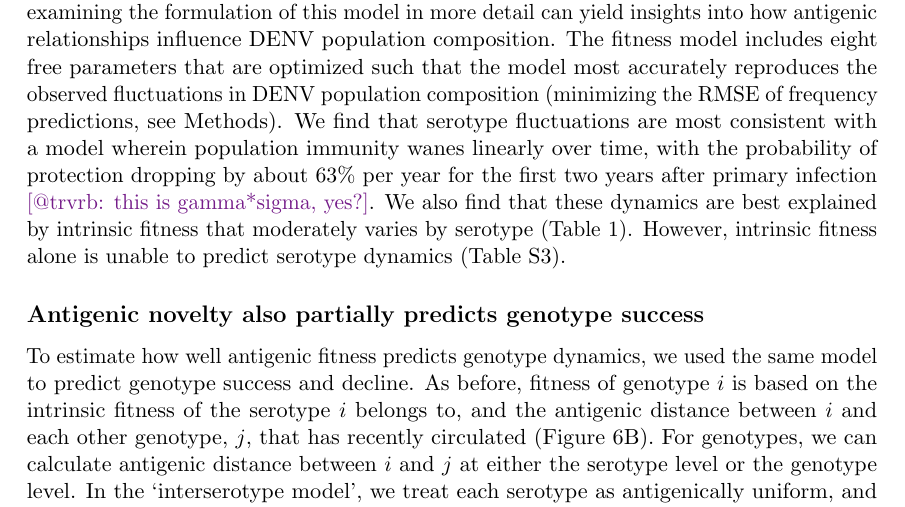
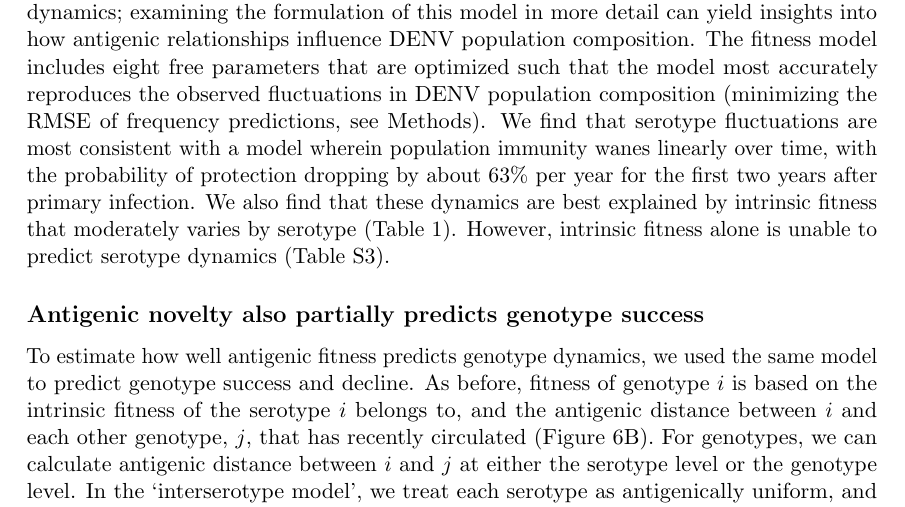
Before and after one commit to blab/dengue-antigenic-dynamics, a LaTeX paper (manuscript/dengue-antigenic-dynamics.tex): part of page 11 of 31, cut so that both start at the same text. Compiled offline with pdfLaTeX.

Commit message:
Remove comment

```diff
--- a/manuscript/dengue-antigenic-dynamics.tex
+++ b/manuscript/dengue-antigenic-dynamics.tex
@@ -311,7 +311,7 @@ This simple model explains 54.7\% of the observed variation in serotype growth r
 This suggests that antigenic fitness is a major driver of serotype population dynamics.
 This also demonstrates that this model captures key components of dengue population dynamics; examining the formulation of this model in more detail can yield insights into how antigenic relationships influence DENV population composition.
 The fitness model includes eight free parameters that are optimized such that the model most accurately reproduces the observed fluctuations in DENV population composition (minimizing the RMSE of frequency predictions, see Methods).
-We find that serotype fluctuations are most consistent with a model wherein population immunity wanes linearly over time, with the probability of protection dropping by about 63\% per year for the first two years after primary infection \sbc{@trvrb: this is gamma*sigma, yes?}.
+We find that serotype fluctuations are most consistent with a model wherein population immunity wanes linearly over time, with the probability of protection dropping by about 63\% per year for the first two years after primary infection.
 We also find that these dynamics are best explained by intrinsic fitness that moderately varies by serotype (Table~\ref{fitness_model_parameters}).
 However, intrinsic fitness alone is unable to predict serotype dynamics (Table~\ref{fitness_model_performance}).
 
```
